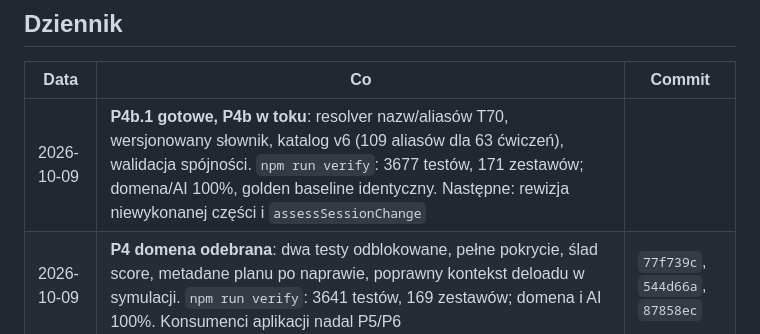
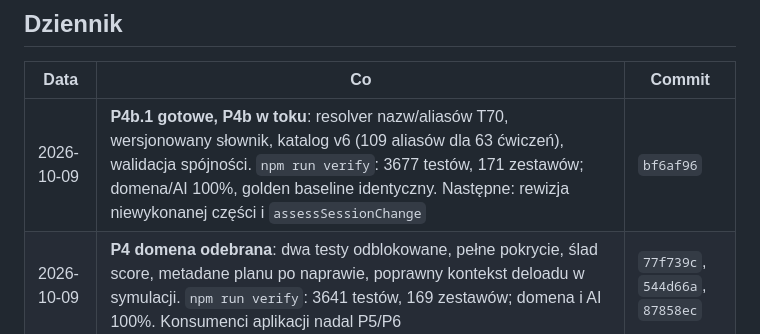
Before and after one commit to majowielki/HomeWorkout, a Markdown page: Documents/silnik-v2/POSTEP.md, the part around the change. Rendered like a GitHub page.

Commit message:
docs(engine-v2): link P4b name resolution acceptance

```diff
--- a/Documents/silnik-v2/POSTEP.md
+++ b/Documents/silnik-v2/POSTEP.md
@@ -165,7 +165,7 @@ rozpoczęcia etapu, żeby plik pokazywał stan faktyczny, a nie przepisane plany
 
 | Data | Co | Commit |
 |---|---|---|
-| 2026-10-09 | **P4b.1 gotowe, P4b w toku**: resolver nazw/aliasów T70, wersjonowany słownik, katalog v6 (109 aliasów dla 63 ćwiczeń), walidacja spójności. `npm run verify`: 3677 testów, 171 zestawów; domena/AI 100%, golden baseline identyczny. Następne: rewizja niewykonanej części i `assessSessionChange` | |
+| 2026-10-09 | **P4b.1 gotowe, P4b w toku**: resolver nazw/aliasów T70, wersjonowany słownik, katalog v6 (109 aliasów dla 63 ćwiczeń), walidacja spójności. `npm run verify`: 3677 testów, 171 zestawów; domena/AI 100%, golden baseline identyczny. Następne: rewizja niewykonanej części i `assessSessionChange` | `bf6af96` |
 | 2026-10-09 | **P4 domena odebrana**: dwa testy odblokowane, pełne pokrycie, ślad score, metadane planu po naprawie, poprawny kontekst deloadu w symulacji. `npm run verify`: 3641 testów, 169 zestawów; domena i AI 100%. Konsumenci aplikacji nadal P5/P6 | `77f739c`, `544d66a`, `87858ec` |
 | 2026-10-09 | **P4 w toku** (niescalone): kompilator, audyt, naprawa, `planDayV2`, blok v2, symulacja v2, sygnały v2. Domena: 1771 testów zielone; pokrycie 100% nie domknięte dla dayV2/simulateV2. Q-6/Q-7 zamknięte. P3 scalony do main | |
 | 2026-10-09 | **P3 zamknięty** (reszta: rotacja z ciągłością, deload reaktywny, dźwignia objętości i wagi mięśni). Q-6 rozstrzygnięte (wydłużenie zakresu przed dodatkową serią, zgodnie z D29), Q-7 potwierdzone. `npm run verify`: 3446 testów, pokrycie domeny 100% | |
```
